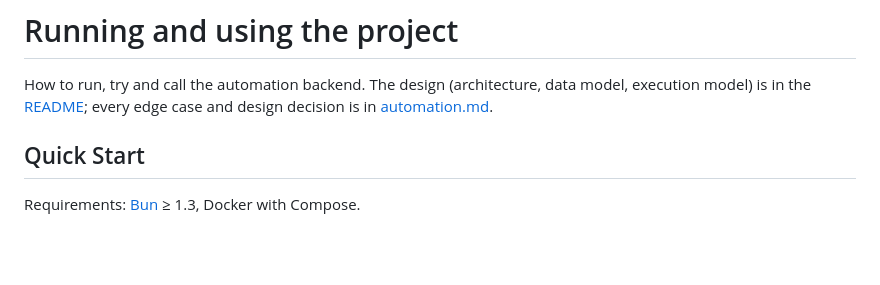
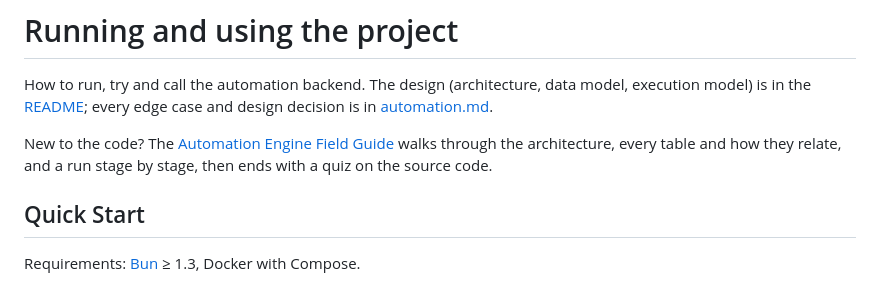
Before and after one commit to pshaddel/automation-customers, a Markdown page: docs/development.md, the part around the change. GitHub-like rendering; blank space fills up the shorter version.

```diff
--- a/docs/development.md
+++ b/docs/development.md
@@ -1,6 +1,8 @@
 # Running and using the project
 
 How to run, try and call the automation backend. The design (architecture, data model, execution model) is in the [README](../README.md); every edge case and design decision is in [automation.md](automation.md).
+
+New to the code? The [Automation Engine Field Guide](https://claude.ai/artifact/1xNMEhi1hTDYj2wpHi6uUM) walks through the architecture, every table and how they relate, and a run stage by stage, then ends with a quiz on the source code.
 
 ## Quick Start
 
```
